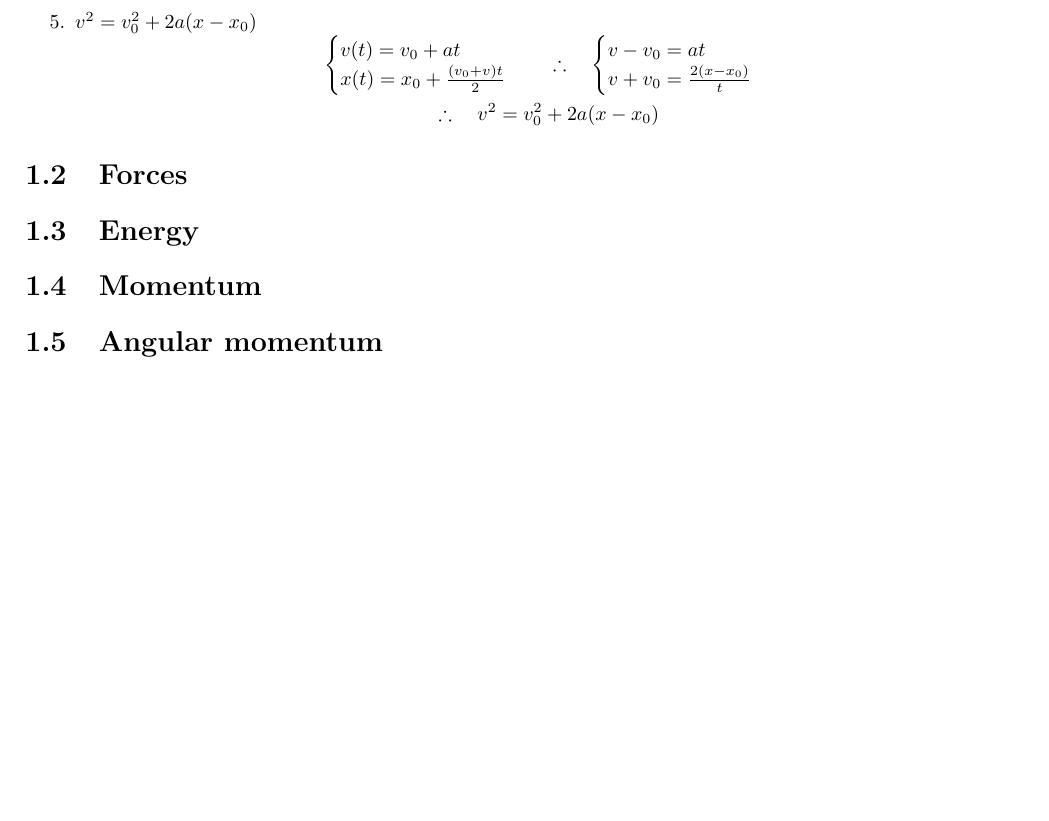
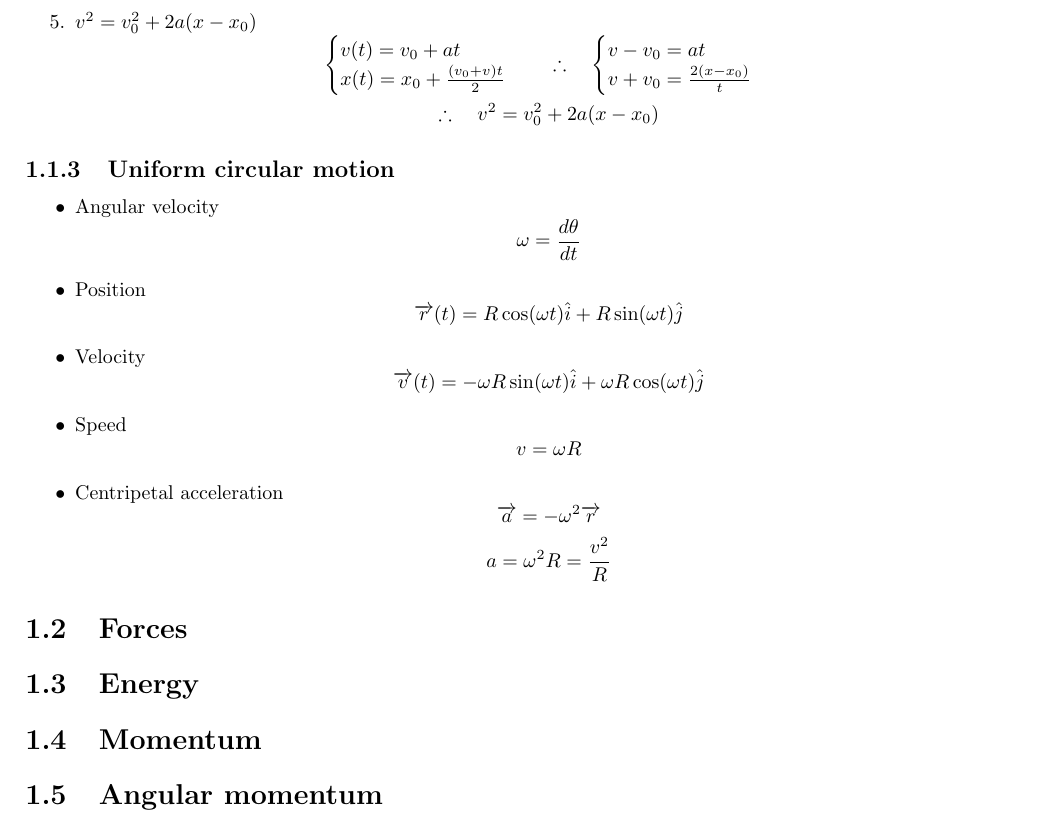
Before and after one commit to iago-mendes/physics-booklet, a LaTeX book (main.tex, which reads divisions/1-mechanics.tex): part of page 4 of 9, cut so that both start at the same text, the shorter picture padded with empty space. Compiled offline with pdfLaTeX.

Commit message:
add uniform circular motion in kinematics / classical mechanics

```diff
--- a/divisions/1-mechanics.tex
+++ b/divisions/1-mechanics.tex
@@ -68,7 +68,30 @@
                     \tq v^2 = v_0^2 + 2a(x-x_0)
                 \end{equation}
         \end{enumerate}
-
+    \subsection{Uniform circular motion}
+        \begin{itemize}
+            \item Angular velocity
+                \begin{equation}
+                    \omega=\dt{\theta}
+                \end{equation}
+            \item Position
+                \begin{equation}
+                    \vt{r} = R\cos(\omega t)\hat{i}+R\sin(\omega t) \hat{j}
+                \end{equation}
+            \item Velocity
+                \begin{equation}
+                    \vt{v}=-\omega R\sin(\omega t)\hat{i}+\omega R\cos(\omega t)\hat{j}
+                \end{equation}
+            \item Speed
+                \begin{equation}
+                    v=\omega R
+                \end{equation}
+            \item Centripetal acceleration
+                \begin{equation}
+                    \v{a}=-\omega^2\v{r} \\
+                    a=\omega^2R=\frac{v^2}{R}
+                \end{equation}
+        \end{itemize}
 \section{Forces}
 \section{Energy}
 \section{Momentum}
```
Also changed, not shown: main.pdf, 4 other files.
